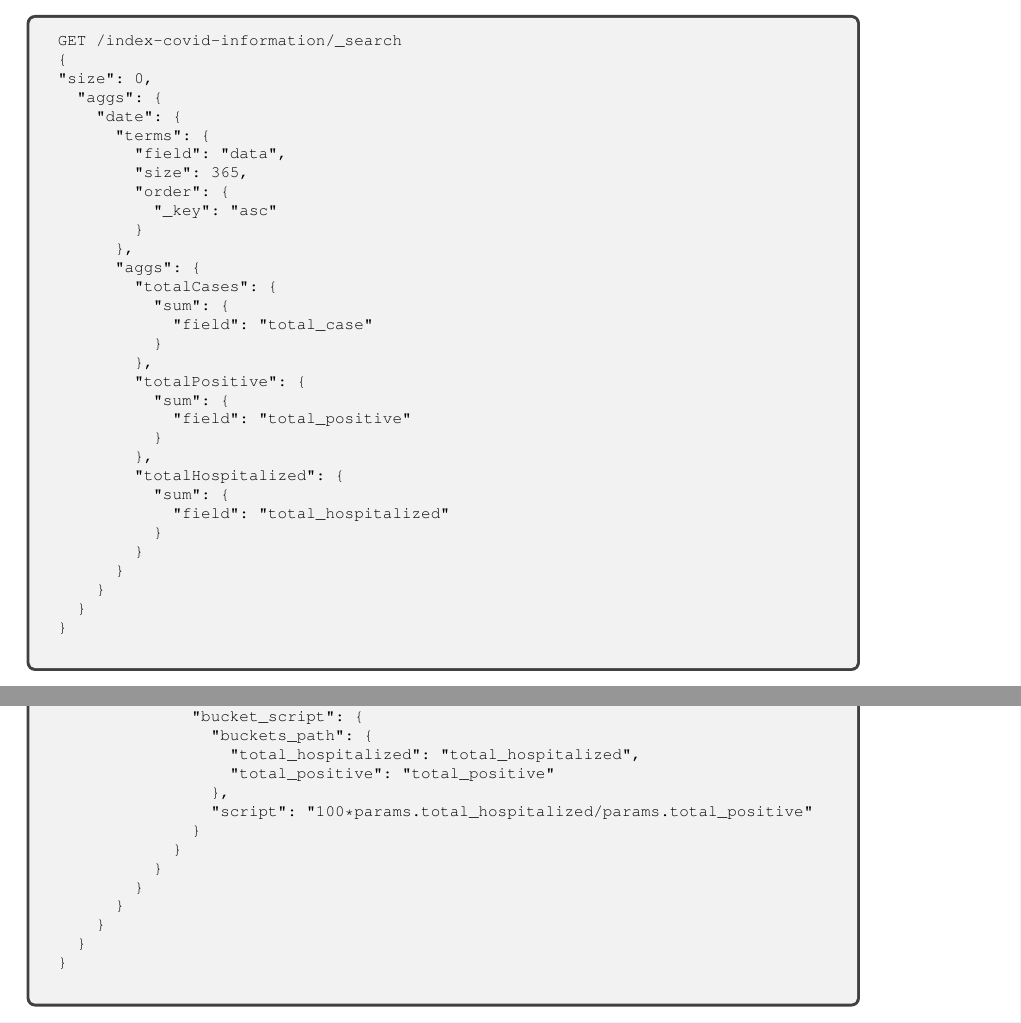
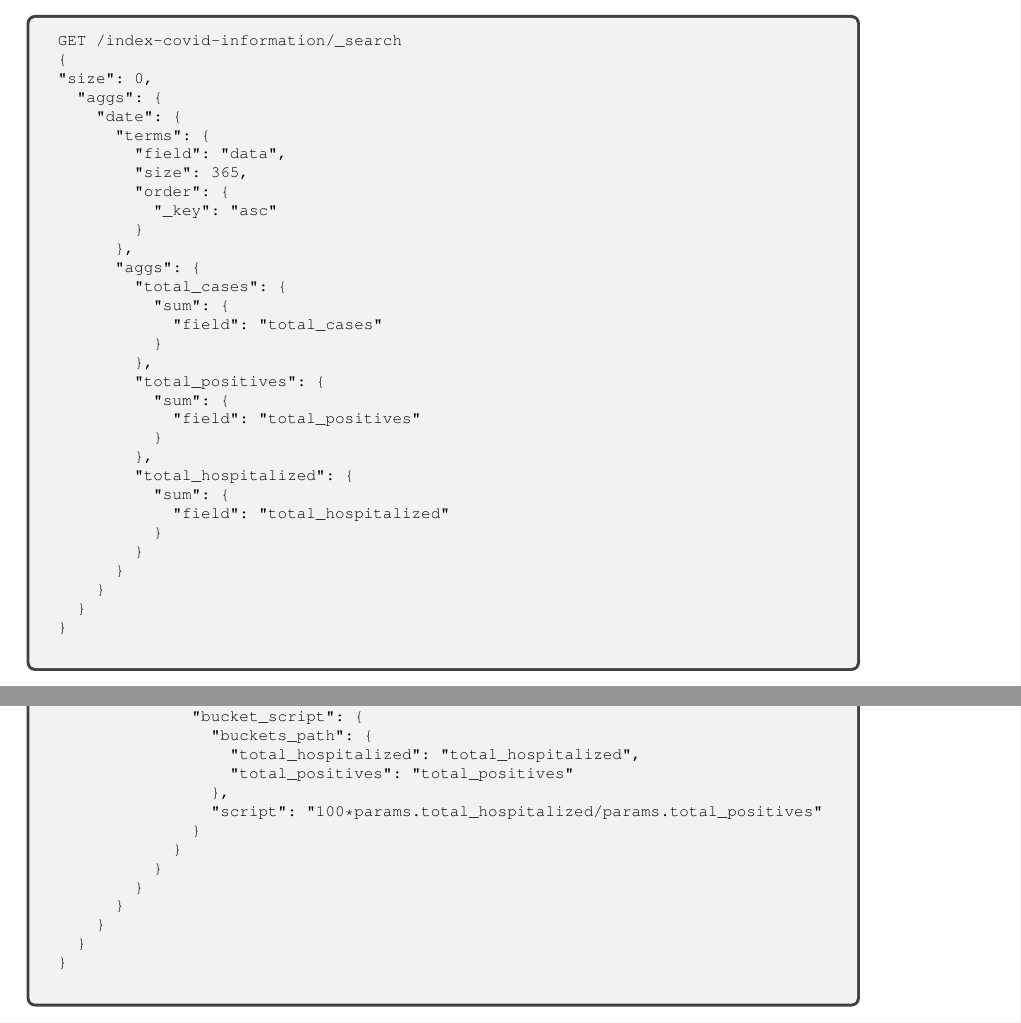
Before and after one commit to daviderigamonti/SMBUD-elasticsearch, a LaTeX document (report/SMBUD project elasticsearch.tex): two parts of pages 19 and 20 of 33, joined at a grey line, cut so that both start at the same text. Compiled offline with pdfLaTeX.

Commit message:
Update SMBUD project elasticsearch.tex

```diff
--- a/report/SMBUD project elasticsearch.tex
+++ b/report/SMBUD project elasticsearch.tex
@@ -908,17 +908,17 @@ GET /index-covid-information/_search
         }
       },
       "aggs": {
-        "totalCases": {
+        "total_cases": {
           "sum": {
-            "field": "total_case"
+            "field": "total_cases"
           }
         },
-        "totalPositive": {
+        "total_positives": {
           "sum": {
-            "field": "total_positive"
+            "field": "total_positives"
           }
         },
-        "totalHospitalized": {
+        "total_hospitalized": {
           "sum": {
             "field": "total_hospitalized"
           }
@@ -977,9 +977,9 @@ GET /index-vaccines_administrations/_search
               "bucket_script": {
                 "buckets_path": {
                   "total_hospitalized": "total_hospitalized",
-                  "total_positive": "total_positive"
+                  "total_positives": "total_positives"
                 },
-                "script": "100*params.total_hospitalized/params.total_positive"
+                "script": "100*params.total_hospitalized/params.total_positives"
               }
             }
           }
```
Also changed, not shown: report/SMBUD project elasticsearch.tex (4 more changed lines).
